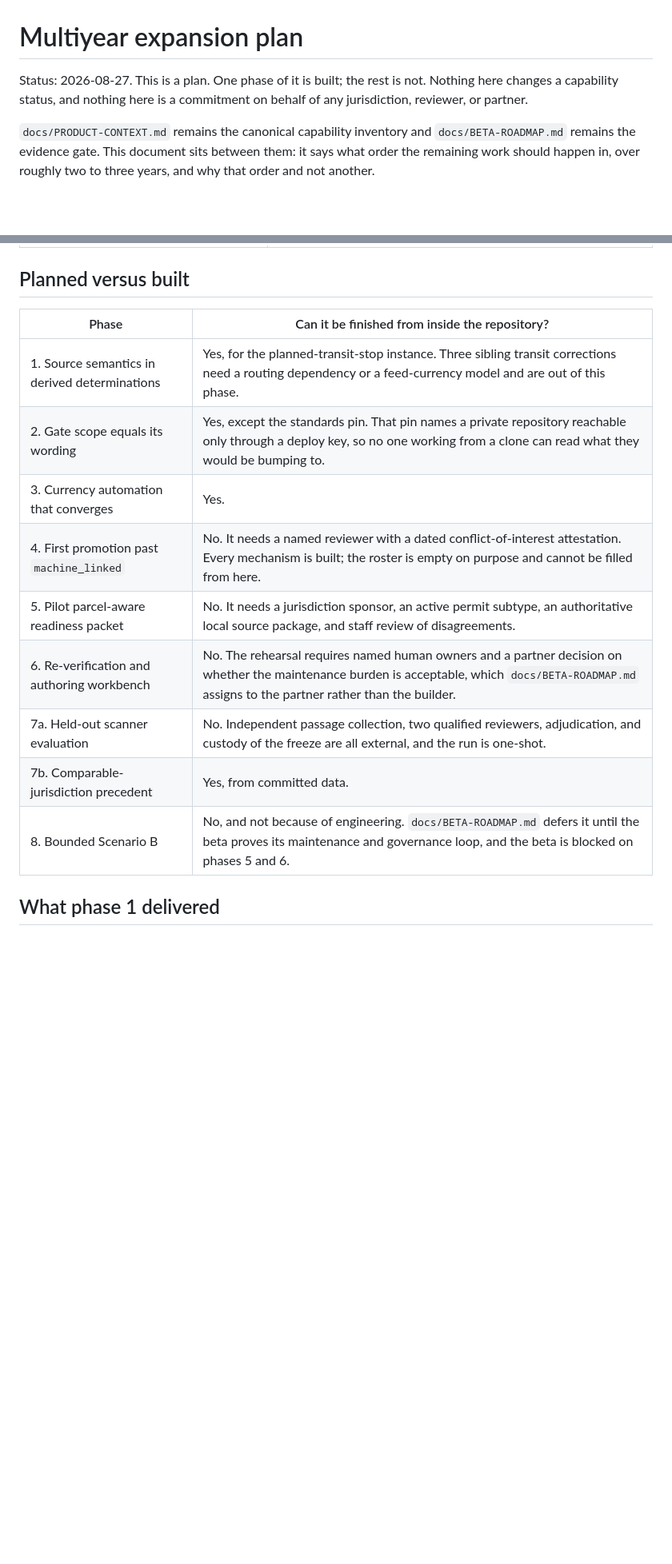
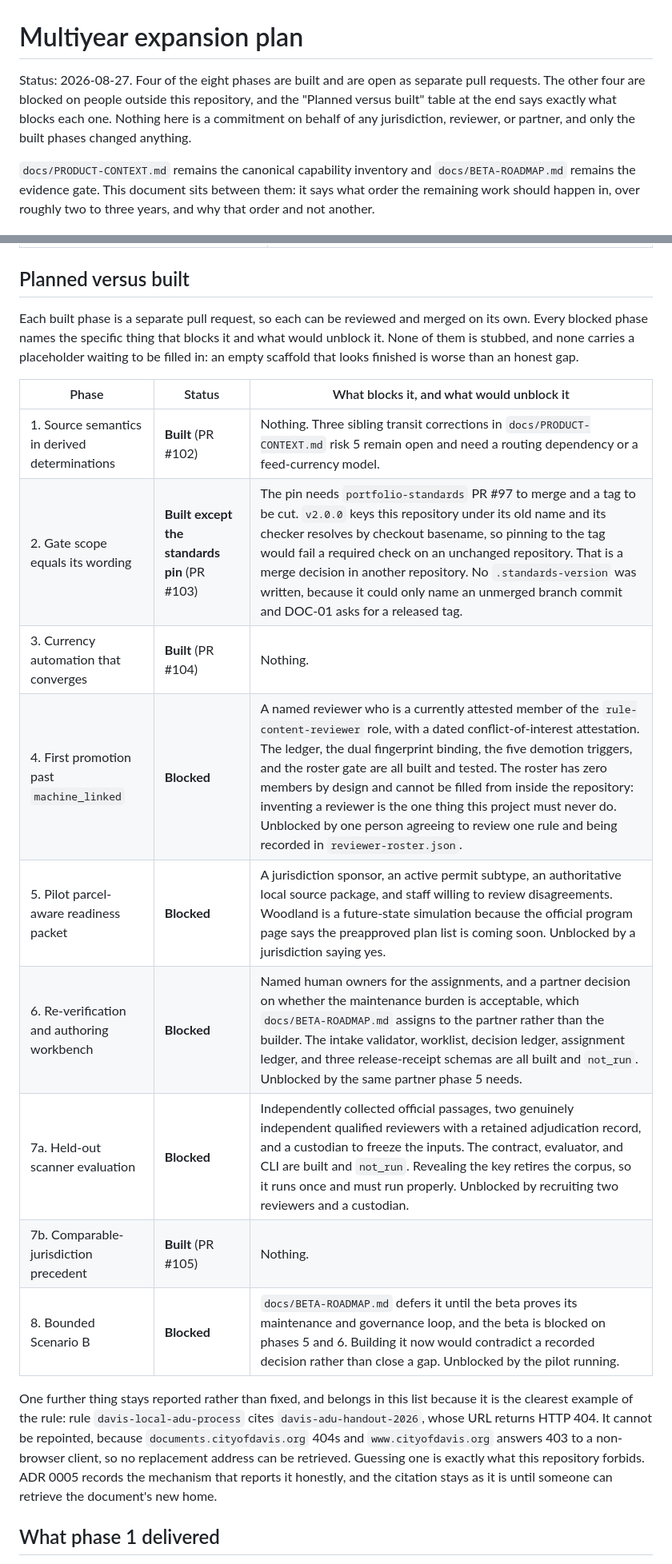
Before and after one commit to ChelseaKR/permit-bearings, a Markdown page: docs/EXPANSION-PLAN.md, 2 parts joined by grey strips. Shown at 80% size. Drawn GitHub-style; blank space fills up the shorter version.

Commit message:
docs(plan): record which phases were built and what blocks the rest
Four of the eight phases are built and open as separate pull requests
(#102 transit source semantics, #103 gate scope, #104 currency convergence,
#105 comparable-jurisdiction precedent). The other four each stopped at a
person: a reviewer who has to be named and attested, a jurisdiction that has
to sponsor a pilot, a partner who has to judge the maintenance burden, and a
custodian who has to hold an evaluation freeze. Phase 8 is blocked by a
deferral already recorded in the beta roadmap whose precondition needs
phases 5 and 6.

The status table now names, for each blocked phase, the specific thing that
blocks it and what would unblock it. None was stubbed and none carries a
placeholder: an empty scaffold that looks finished is worse than an honest
gap. The Davis citation that cannot be repointed is listed alongside them for
the same reason.

Signed-off-by: Chelsea Kelly-Reif <ckellyreif@gmail.com>

```diff
--- a/docs/EXPANSION-PLAN.md
+++ b/docs/EXPANSION-PLAN.md
@@ -1,8 +1,10 @@
 # Multiyear expansion plan
 
-Status: 2026-08-27. This is a plan. One phase of it is built; the rest is not.
-Nothing here changes a capability status, and nothing here is a commitment on
-behalf of any jurisdiction, reviewer, or partner.
+Status: 2026-08-27. Four of the eight phases are built and are open as
+separate pull requests. The other four are blocked on people outside this
+repository, and the "Planned versus built" table at the end says exactly what
+blocks each one. Nothing here is a commitment on behalf of any jurisdiction,
+reviewer, or partner, and only the built phases changed anything.
 
 `docs/PRODUCT-CONTEXT.md` remains the canonical capability inventory and
 `docs/BETA-ROADMAP.md` remains the evidence gate. This document sits between
@@ -265,17 +277,32 @@ Each of these is a decision already recorded, not a gap waiting to be found.
 
 ## Planned versus built
 
-| Phase | Can it be finished from inside the repository? |
-|---|---|
-| 1. Source semantics in derived determinations | Yes, for the planned-transit-stop instance. Three sibling transit corrections need a routing dependency or a feed-currency model and are out of this phase. |
-| 2. Gate scope equals its wording | Yes, except the standards pin. That pin names a private repository reachable only through a deploy key, so no one working from a clone can read what they would be bumping to. |
-| 3. Currency automation that converges | Yes. |
-| 4. First promotion past `machine_linked` | No. It needs a named reviewer with a dated conflict-of-interest attestation. Every mechanism is built; the roster is empty on purpose and cannot be filled from here. |
-| 5. Pilot parcel-aware readiness packet | No. It needs a jurisdiction sponsor, an active permit subtype, an authoritative local source package, and staff review of disagreements. |
-| 6. Re-verification and authoring workbench | No. The rehearsal requires named human owners and a partner decision on whether the maintenance burden is acceptable, which `docs/BETA-ROADMAP.md` assigns to the partner rather than the builder. |
-| 7a. Held-out scanner evaluation | No. Independent passage collection, two qualified reviewers, adjudication, and custody of the freeze are all external, and the run is one-shot. |
-| 7b. Comparable-jurisdiction precedent | Yes, from committed data. |
-| 8. Bounded Scenario B | No, and not because of engineering. `docs/BETA-ROADMAP.md` defers it until the beta proves its maintenance and governance loop, and the beta is blocked on phases 5 and 6. |
+Each built phase is a separate pull request, so each can be reviewed and
+merged on its own. Every blocked phase names the specific thing that blocks it
+and what would unblock it. None of them is stubbed, and none carries a
+placeholder waiting to be filled in: an empty scaffold that looks finished is
+worse than an honest gap.
+
+| Phase | Status | What blocks it, and what would unblock it |
+|---|---|---|
+| 1. Source semantics in derived determinations | **Built** (PR #102) | Nothing. Three sibling transit corrections in `docs/PRODUCT-CONTEXT.md` risk 5 remain open and need a routing dependency or a feed-currency model. |
+| 2. Gate scope equals its wording | **Built except the standards pin** (PR #103) | The pin needs `portfolio-standards` PR #97 to merge and a tag to be cut. `v2.0.0` keys this repository under its old name and its checker resolves by checkout basename, so pinning to the tag would fail a required check on an unchanged repository. That is a merge decision in another repository. No `.standards-version` was written, because it could only name an unmerged branch commit and DOC-01 asks for a released tag. |
+| 3. Currency automation that converges | **Built** (PR #104) | Nothing. |
+| 4. First promotion past `machine_linked` | **Blocked** | A named reviewer who is a currently attested member of the `rule-content-reviewer` role, with a dated conflict-of-interest attestation. The ledger, the dual fingerprint binding, the five demotion triggers, and the roster gate are all built and tested. The roster has zero members by design and cannot be filled from inside the repository: inventing a reviewer is the one thing this project must never do. Unblocked by one person agreeing to review one rule and being recorded in `reviewer-roster.json`. |
+| 5. Pilot parcel-aware readiness packet | **Blocked** | A jurisdiction sponsor, an active permit subtype, an authoritative local source package, and staff willing to review disagreements. Woodland is a future-state simulation because the official program page says the preapproved plan list is coming soon. Unblocked by a jurisdiction saying yes. |
+| 6. Re-verification and authoring workbench | **Blocked** | Named human owners for the assignments, and a partner decision on whether the maintenance burden is acceptable, which `docs/BETA-ROADMAP.md` assigns to the partner rather than the builder. The intake validator, worklist, decision ledger, assignment ledger, and three release-receipt schemas are all built and `not_run`. Unblocked by the same partner phase 5 needs. |
+| 7a. Held-out scanner evaluation | **Blocked** | Independently collected official passages, two genuinely independent qualified reviewers with a retained adjudication record, and a custodian to freeze the inputs. The contract, evaluator, and CLI are built and `not_run`. Revealing the key retires the corpus, so it runs once and must run properly. Unblocked by recruiting two reviewers and a custodian. |
+| 7b. Comparable-jurisdiction precedent | **Built** (PR #105) | Nothing. |
+| 8. Bounded Scenario B | **Blocked** | `docs/BETA-ROADMAP.md` defers it until the beta proves its maintenance and governance loop, and the beta is blocked on phases 5 and 6. Building it now would contradict a recorded decision rather than close a gap. Unblocked by the pilot running. |
+
+One further thing stays reported rather than fixed, and belongs in this list
+because it is the clearest example of the rule: rule
+`davis-local-adu-process` cites `davis-adu-handout-2026`, whose URL returns
+HTTP 404. It cannot be repointed, because `documents.cityofdavis.org` 404s and
+`www.cityofdavis.org` answers 403 to a non-browser client, so no replacement
+address can be retrieved. Guessing one is exactly what this repository
+forbids. ADR 0005 records the mechanism that reports it honestly, and the
+citation stays as it is until someone can retrieve the document's new home.
 
 ## What phase 1 delivered
 
```
Also changed, not shown: other parts of docs/EXPANSION-PLAN.md (+18 -8 lines).
